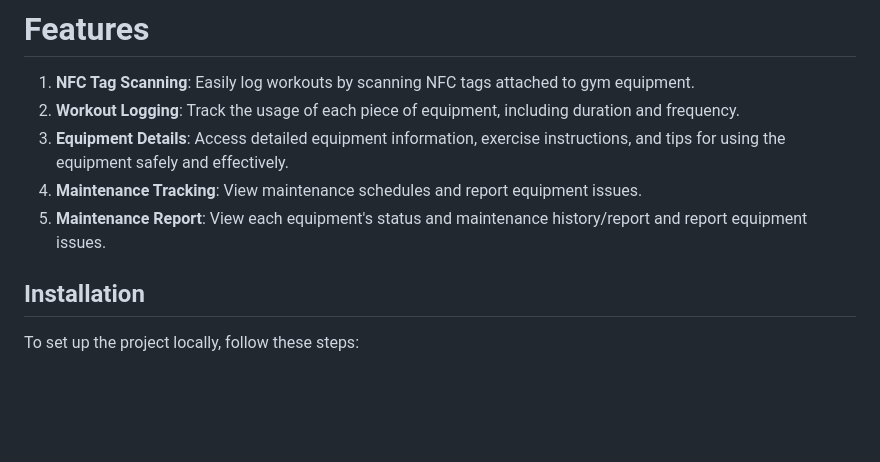
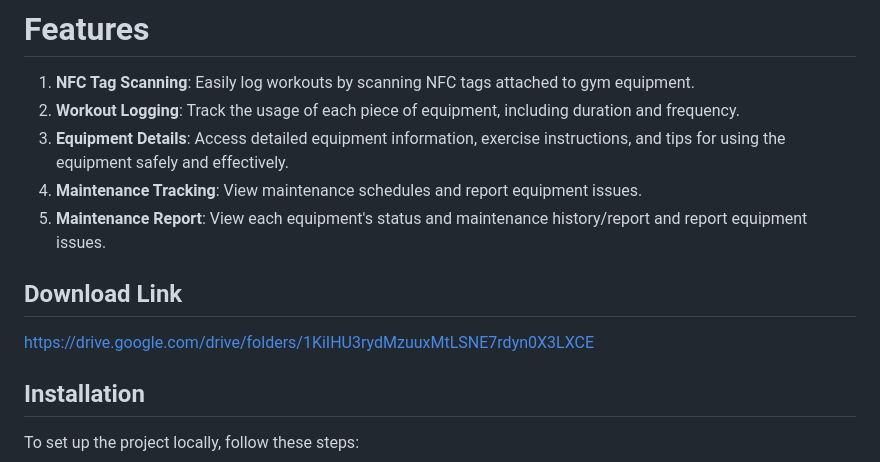
Before and after one commit to Dehbbyk/gym_tracker, a Markdown page: README.md, the part around the change. GitHub-like rendering; blank space fills up the shorter version.

```diff
--- a/README.md
+++ b/README.md
@@ -9,6 +9,11 @@ The Gym Tracker is a mobile application that allows users to track the usage of
 3. **Equipment Details**: Access detailed equipment information, exercise instructions, and tips for using the equipment safely and effectively.
 4. **Maintenance Tracking**: View maintenance schedules and report equipment issues.
 5. **Maintenance Report**: View each equipment's status and maintenance history/report and report equipment issues.
+
+
+## Download Link
+https://drive.google.com/drive/folders/1KiIHU3rydMzuuxMtLSNE7rdyn0X3LXCE
+
 
 ## Installation
 
```
